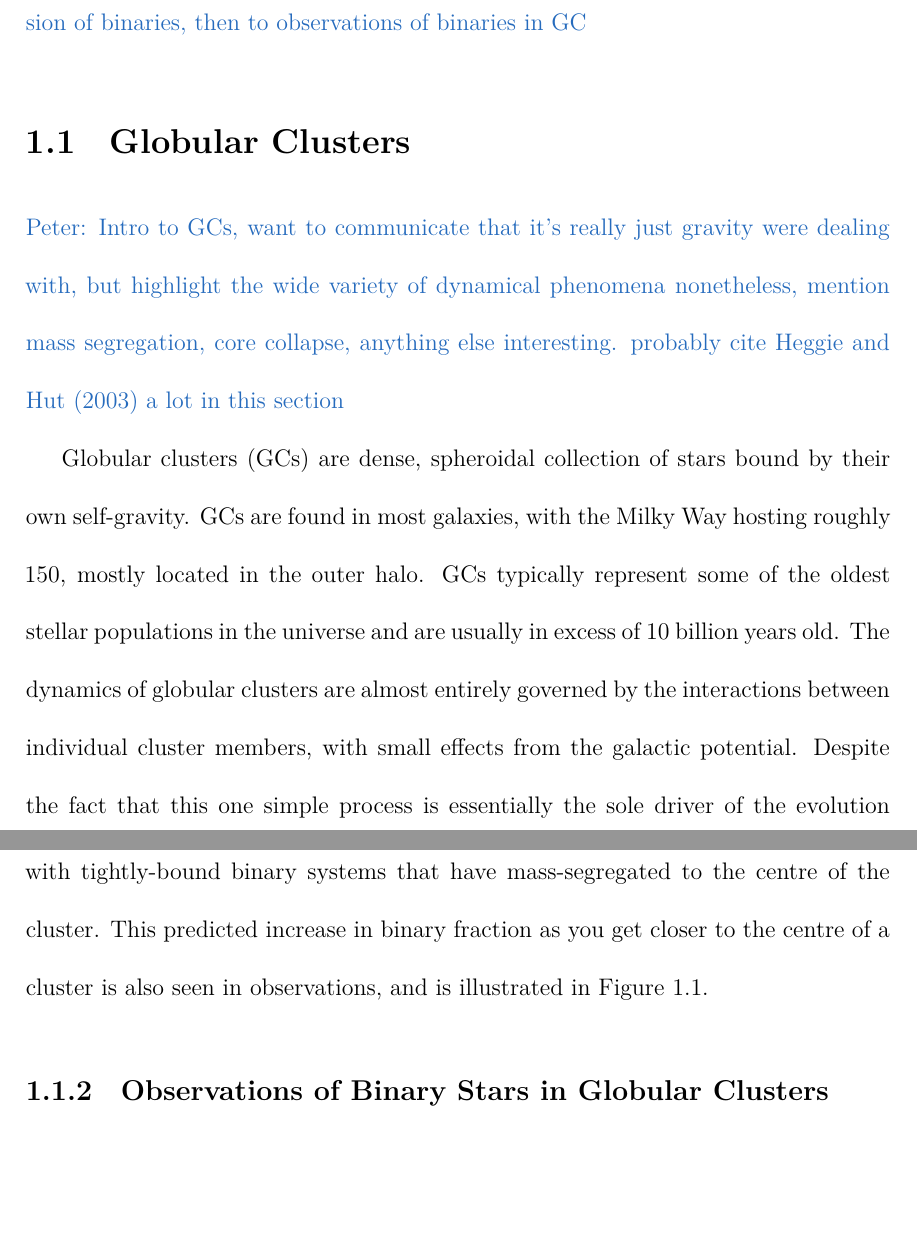
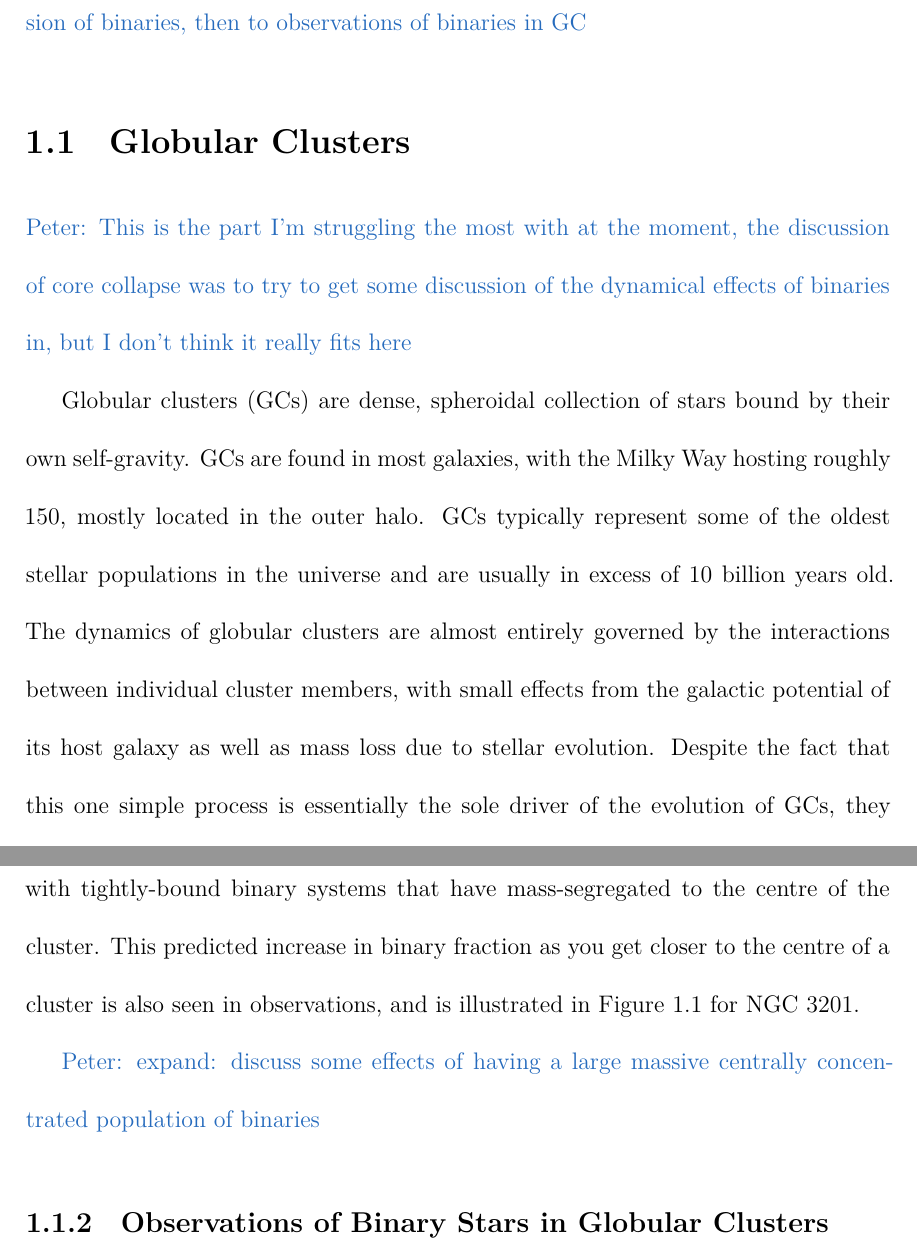
Before and after one commit to pjs902/honours-thesis, a LaTeX thesis (thesis/thesis.tex, which reads thesis/chapters/intro.tex): two parts of pages 6 and 9 of 20, joined at a grey line, cut so that both start at the same text, the shorter picture padded with empty space. The pictures show the PDF file thesis/thesis.pdf that the author committed with the source.

Commit message:
some notes

```diff
--- a/thesis/chapters/intro.tex
+++ b/thesis/chapters/intro.tex
@@ -3,12 +3,13 @@
 
 \section{Globular Clusters}
 
-\ps{Intro to GCs, want to communicate that it's really just gravity were dealing with, but highlight
-	the wide variety of dynamical phenomena nonetheless, mention mass segregation, core collapse,
-	anything else interesting. probably cite \citet{Heggie2003} a lot in this section}
+
+
+\ps{This is the part I'm struggling the most with at the moment, the discussion of core collapse was
+	to try to get some discussion of the dynamical effects of binaries in, but I don't think it really
+	fits here}
 
 Globular clusters (GCs) are dense, spheroidal collection of stars bound by their own self-gravity.
 GCs are found in most galaxies, with the Milky Way hosting roughly 150, mostly located in the outer
 halo. GCs typically represent some of the oldest stellar populations in the universe and are usually
 in excess of 10 billion years old. The dynamics of globular clusters are almost entirely governed by
-the interactions between individual cluster members, with small effects from the galactic potential.
@@ -18,10 +16,2 @@ segregation is a process through which heavier objects migrate to the centre of
-lighter objects move to the outer regions. As objects interact with each other, their energies will
-tend to equalize which leads to heavier objects slowing down and lighter objects speeding up
-\citep{Heggie2003}. This process leads to the core of cluster containing a much higher proportion of
-high-mass stars and heavy remnants than the rest of the clusters. When the process of mass
-segregation continues without halting, the core of the cluster becomes extremely dense leading to a
-density profile that rises all the way to the centre of the cluster and a core that is visually very
-compact \citep{Heggie2003}. The distinction between core-collapsed and non-core-collapsed clusters
-is an area of active study and the halting of core-collapse has been attributed to both populations
-of binary stars \citep{Chatterjee2013} and to large populations of heavy remnants
-\citep{Kremer2019}.
+the interactions between individual cluster members, with small effects from the galactic potential
+of its host galaxy as well as mass loss due to stellar evolution. Despite the fact that this one
@@ -28,7 +31,9 @@ of binary stars \citep{Chatterjee2013} and to large populations of heavy remnant
+\ps{expand}
 
 \subsection{Binaries in Globular Clusters}
 
-\ps{Discuss binaries in general, mention terminology, then why binaries in clusters are different from field binaries, then the dynamical effcts of binaries}
+\ps{Discuss binaries in general, mention terminology, then why binaries in clusters are different
+	from field binaries, then the dynamical effects of binaries}
 
 In general, the binary systems found within present-day clusters differ significantly from the field
 binaries that are more easily observed. In particular, we expect to little no long-period binaries,
@@ -69,7 +72,10 @@ black holes can fulfill a similar role to binary systems in halting core collaps
 kinetic energy through two-body interactions within the core of the cluster. This same mechanism
 could apply with tightly-bound binary systems that have mass-segregated to the centre of the
 cluster. This predicted increase in binary fraction as you get closer to the centre of a cluster is
-also seen in observations, and is illustrated in Figure \ref{fig:1/radial_binary_fraction}.
+also seen in observations, and is illustrated in Figure \ref{fig:1/radial_binary_fraction} for NGC
+3201.
+
+\ps{expand: discuss some effects of having a large massive centrally concentrated population of binaries}
 
 
 
```
Also changed, not shown: thesis/thesis.pdf, thesis/chapters/intro.tex (22 more changed lines).
